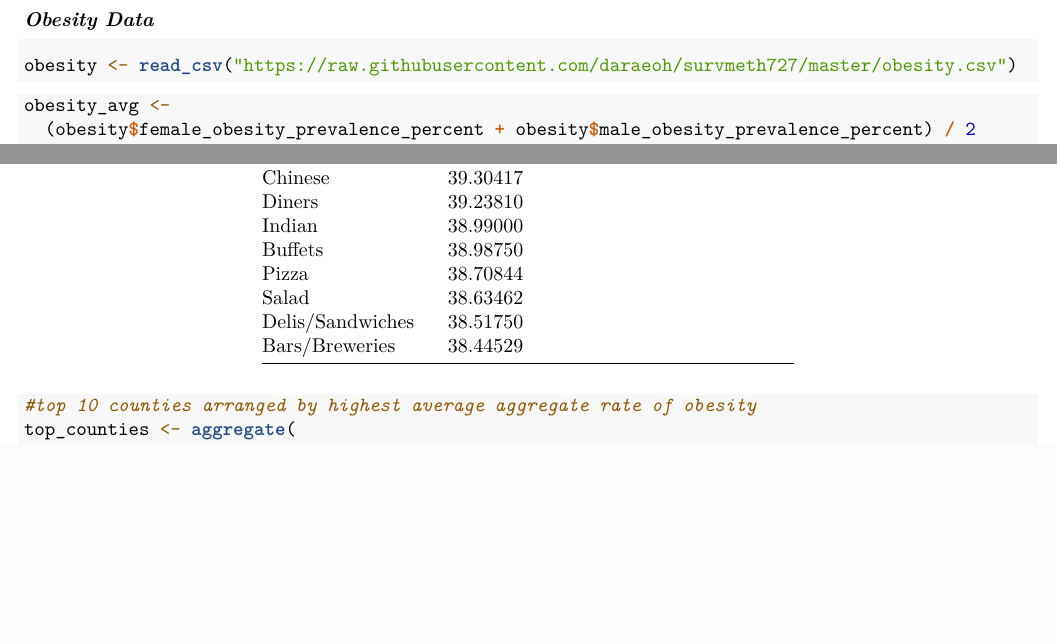
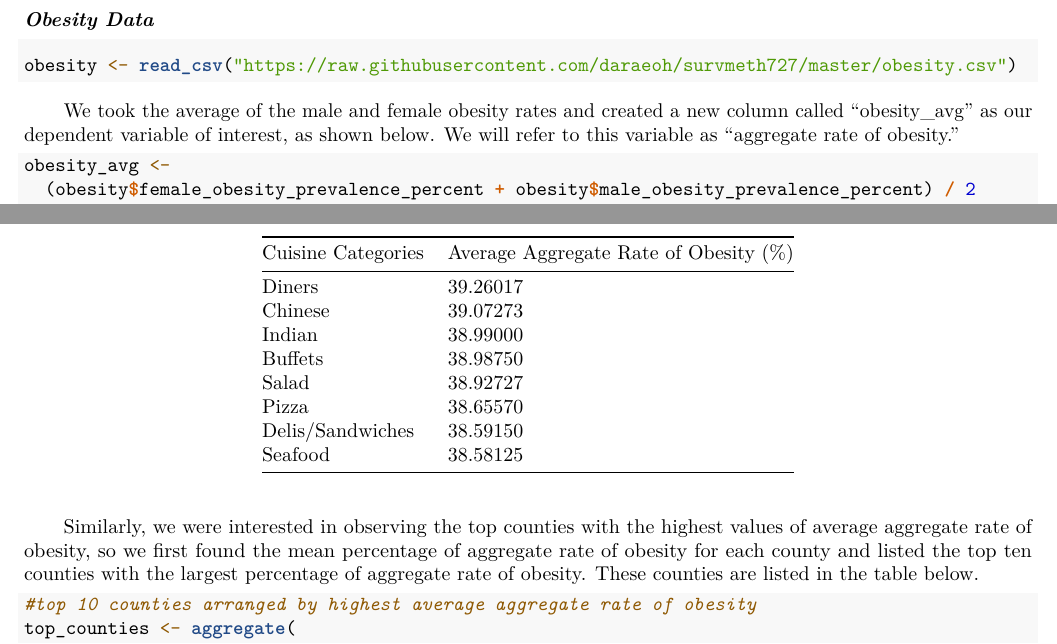
Before and after one commit to daraeoh/survmeth727, an R Markdown document (Term Project.Rmd): two parts of pages 4 and 5 of 6 before the commit and two parts of pages 4 and 6 of 6 after it, joined at a grey line, cut so that both start at the same text, the shorter picture padded with empty space. Rendered offline with R 4.5, knitr and Pandoc, then LaTeX, with nearby package versions; some code elsewhere in the file could not run offline.

Commit message:
written updates

````diff
--- a/Term Project.Rmd
+++ b/Term Project.Rmd
@@ -1109,6 +1109,8 @@ all_establishments %>% mutate_if(is.factor, as.character) -> all_establishments
 obesity <- read_csv("https://raw.githubusercontent.com/daraeoh/survmeth727/master/obesity.csv")
 ```
 
+&nbsp;&nbsp;&nbsp;&nbsp;&nbsp;&nbsp;We took the average of the male and female obesity rates and created a new column called “obesity_avg” as our dependent variable of interest, as shown below. We will refer to this variable as “aggregate rate of obesity.”
+
 ```{r}
 obesity_avg <-
   (obesity$female_obesity_prevalence_percent + obesity$male_obesity_prevalence_percent) / 2
@@ -1199,12 +1209,14 @@ African | 40.45000
 Fruits & Veggies	| 39.97500
-Chinese	| 39.30417
-Diners	| 39.23810
+Diners	| 39.26017
+Chinese	| 39.07273
 Indian	| 38.99000
 Buffets	| 38.98750
-Pizza	| 38.70844
-Salad	| 38.63462
-Delis/Sandwiches	| 38.51750
-Bars/Breweries	| 38.44529
+Salad	| 38.92727
+Pizza	| 38.65570
+Delis/Sandwiches	| 38.59150
+Seafood	| 38.58125
+
+&nbsp;&nbsp;&nbsp;&nbsp;&nbsp;&nbsp;Similarly, we were interested in observing the top counties with the highest values of average aggregate rate of obesity, so we first found the mean percentage of aggregate rate of obesity for each county and listed the top ten counties with the largest percentage of aggregate rate of obesity. These counties are listed in the table below.
 
 ```{r, results = "hide"}
 #top 10 counties arranged by highest average aggregate rate of obesity
````
Also changed, not shown: Term Project.Rmd (10 more changed lines).
